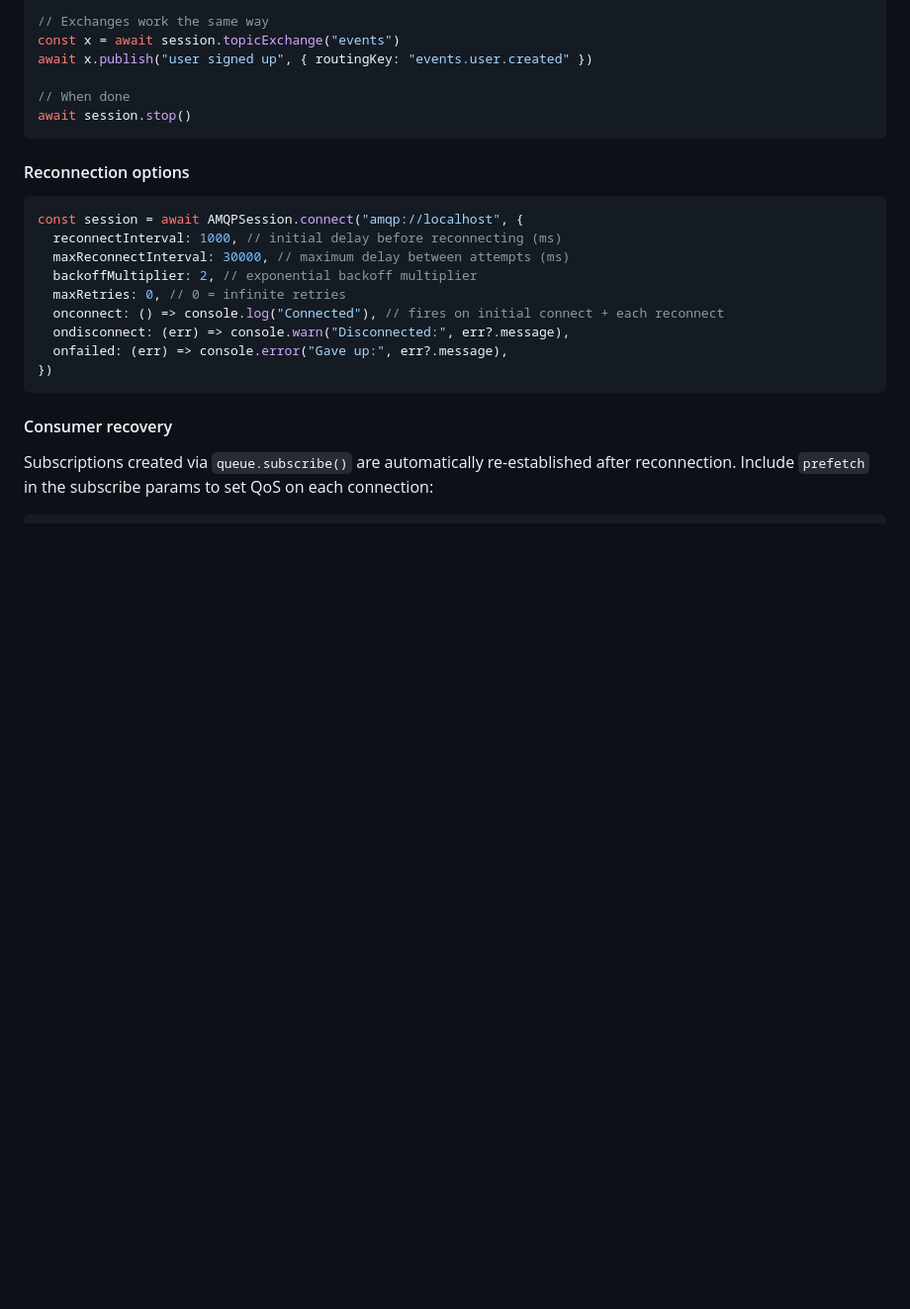
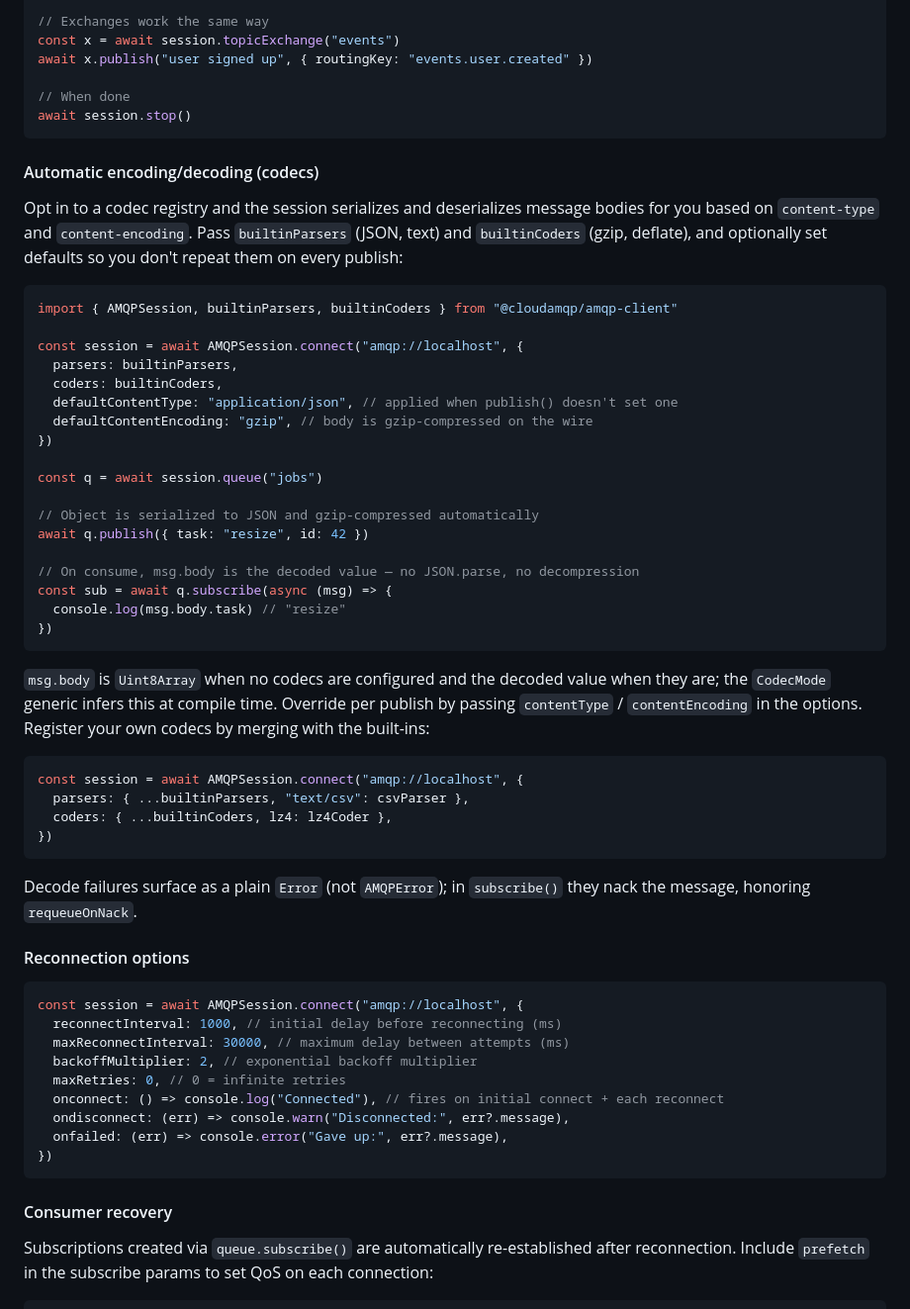
Before and after one commit to cloudamqp/amqp-client.js, a Markdown page: README.md, the part around the change. Shown at 99% size. GitHub-like rendering; blank space fills up the shorter version.

Commit message:
docs: document codecs in the high-level README
The codec registry is a flagship high-level feature but had no example
in the README. Add an Automatic encoding/decoding section to the
high-level API docs, mirroring how the Ruby client leads with codecs.

````diff
--- a/README.md
+++ b/README.md
@@ -61,6 +61,42 @@ await x.publish("user signed up", { routingKey: "events.user.created" })
 // When done
 await session.stop()
 ```
+
+#### Automatic encoding/decoding (codecs)
+
+Opt in to a codec registry and the session serializes and deserializes message bodies for you based on `content-type` and `content-encoding`. Pass `builtinParsers` (JSON, text) and `builtinCoders` (gzip, deflate), and optionally set defaults so you don't repeat them on every publish:
+
+```javascript
+import { AMQPSession, builtinParsers, builtinCoders } from "@cloudamqp/amqp-client"
+
+const session = await AMQPSession.connect("amqp://localhost", {
+  parsers: builtinParsers,
+  coders: builtinCoders,
+  defaultContentType: "application/json", // applied when publish() doesn't set one
+  defaultContentEncoding: "gzip", // body is gzip-compressed on the wire
+})
+
+const q = await session.queue("jobs")
+
+// Object is serialized to JSON and gzip-compressed automatically
+await q.publish({ task: "resize", id: 42 })
+
+// On consume, msg.body is the decoded value — no JSON.parse, no decompression
+const sub = await q.subscribe(async (msg) => {
+  console.log(msg.body.task) // "resize"
+})
+```
+
+`msg.body` is `Uint8Array` when no codecs are configured and the decoded value when they are; the `CodecMode` generic infers this at compile time. Override per publish by passing `contentType` / `contentEncoding` in the options. Register your own codecs by merging with the built-ins:
+
+```javascript
+const session = await AMQPSession.connect("amqp://localhost", {
+  parsers: { ...builtinParsers, "text/csv": csvParser },
+  coders: { ...builtinCoders, lz4: lz4Coder },
+})
+```
+
+Decode failures surface as a plain `Error` (not `AMQPError`); in `subscribe()` they nack the message, honoring `requeueOnNack`.
 
 #### Reconnection options
 
````
Also changed, not shown: CHANGELOG.md (+2 -0 lines).
